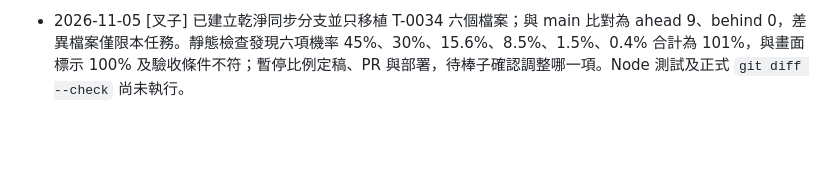
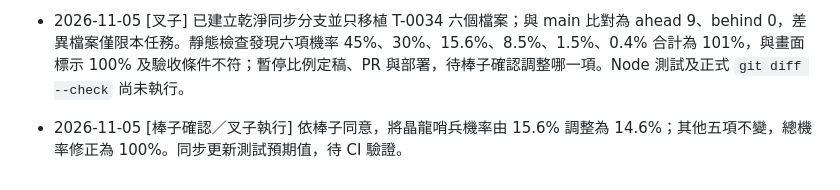
Before and after one commit to hermes0403/dice-realm-rng, a Markdown page: board/T-0034-limited-event-preview.md, the part around the change. GitHub-like rendering; blank space fills up the shorter version.

Commit message:
T-0034: record confirmed event odds correction

```diff
--- a/board/T-0034-limited-event-preview.md
+++ b/board/T-0034-limited-event-preview.md
@@ -67,3 +67,5 @@ done_at:
 - 2026-11-05 [叉子] 追加修改提交：`c15a5d2`（入口初始 hidden）、`0c1e8bc`（依管理員權限切換入口）、`dee8b41`（固定桌面／手機尺寸及 hidden 規則）、`e2e8b5f`（補充尺寸與權限測試）、`deed36d`（任務紀錄）。靜態檢查 10 項全部通過：初始隱藏、登入權限切換、管理員活動面板與蛋按鈕權限、桌面 138×29px、手機 130×27px、懸停／按壓／鍵盤焦點、hidden 覆蓋規則及測試涵蓋。修改檔案未發現新增行尾空白；`style.css` 第 167 行有既存尾端空白，非本次新增。Node 測試與正式 `git diff --check` 仍未執行；尚未建立 PR、合併或部署。
 
 - 2026-11-05 [叉子] 已建立乾淨同步分支並只移植 T-0034 六個檔案；與 main 比對為 ahead 9、behind 0，差異檔案僅限本任務。靜態檢查發現六項機率 45%、30%、15.6%、8.5%、1.5%、0.4% 合計為 101%，與畫面標示 100% 及驗收條件不符；暫停比例定稿、PR 與部署，待棒子確認調整哪一項。Node 測試及正式 `git diff --check` 尚未執行。
+
+- 2026-11-05 [棒子確認／叉子執行] 依棒子同意，將晶龍哨兵機率由 15.6% 調整為 14.6%；其他五項不變，總機率修正為 100%。同步更新測試預期值，待 CI 驗證。
```
